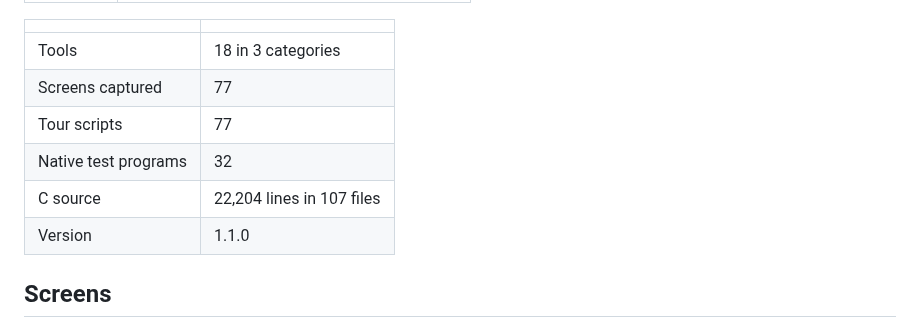
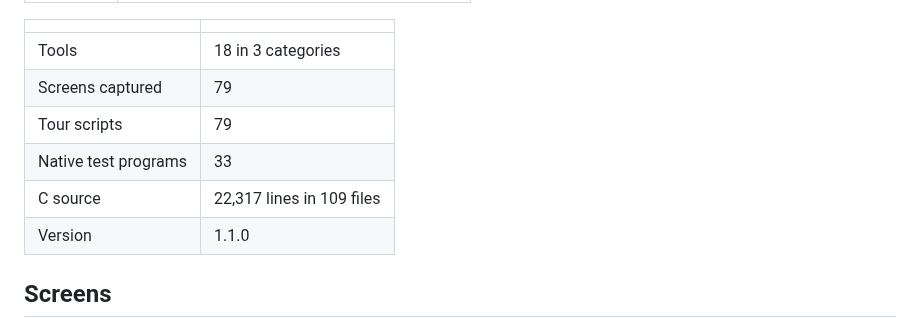
Before and after one commit to sarang-cmd/bench, a Markdown page: README.md, the part around the change. GitHub-like rendering.

```diff
--- a/README.md
+++ b/README.md
@@ -41,10 +41,10 @@ Bench-1.1.0.g3a     <- copy this to the calculator's storage root
 | | |
 |---|---|
 | Tools | 18 in 3 categories |
-| Screens captured | 77 |
-| Tour scripts | 77 |
-| Native test programs | 32 |
-| C source | 22,204 lines in 107 files |
+| Screens captured | 79 |
+| Tour scripts | 79 |
+| Native test programs | 33 |
+| C source | 22,317 lines in 109 files |
 | Version | 1.1.0 |
 <!-- STATS:END -->
 
```
Also changed, not shown: CHANGELOG.md (+10 -0 lines), docs/images/78_back_to_maths.png (added), docs/images/79_back_from_settings_about.png (added), 11 other files.
